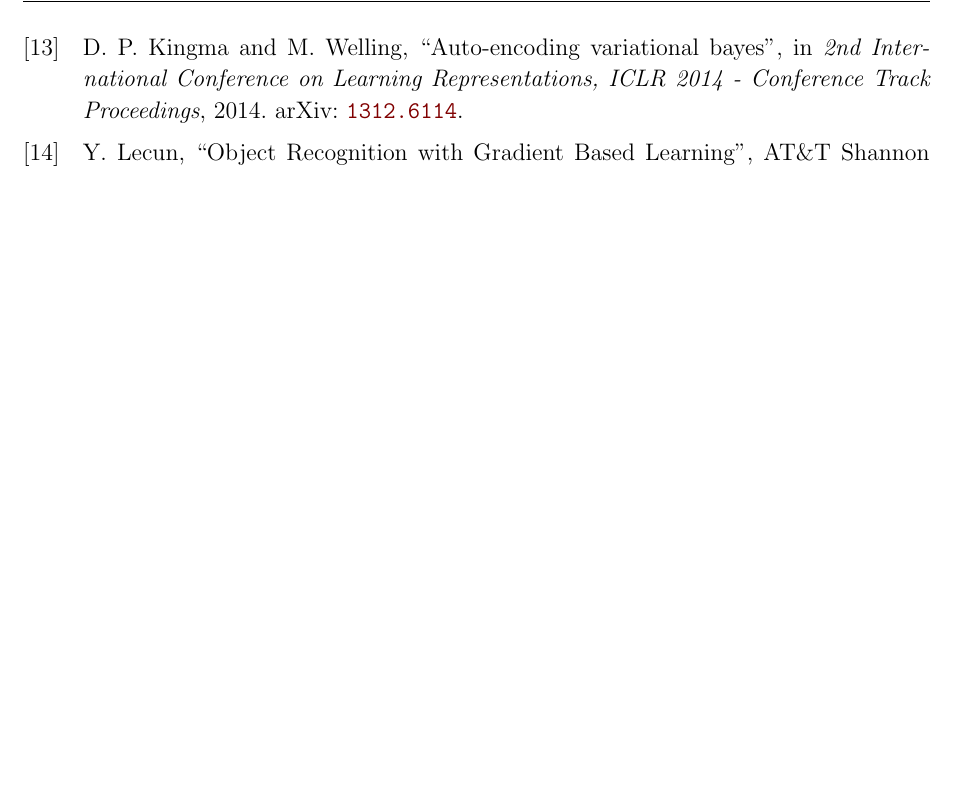
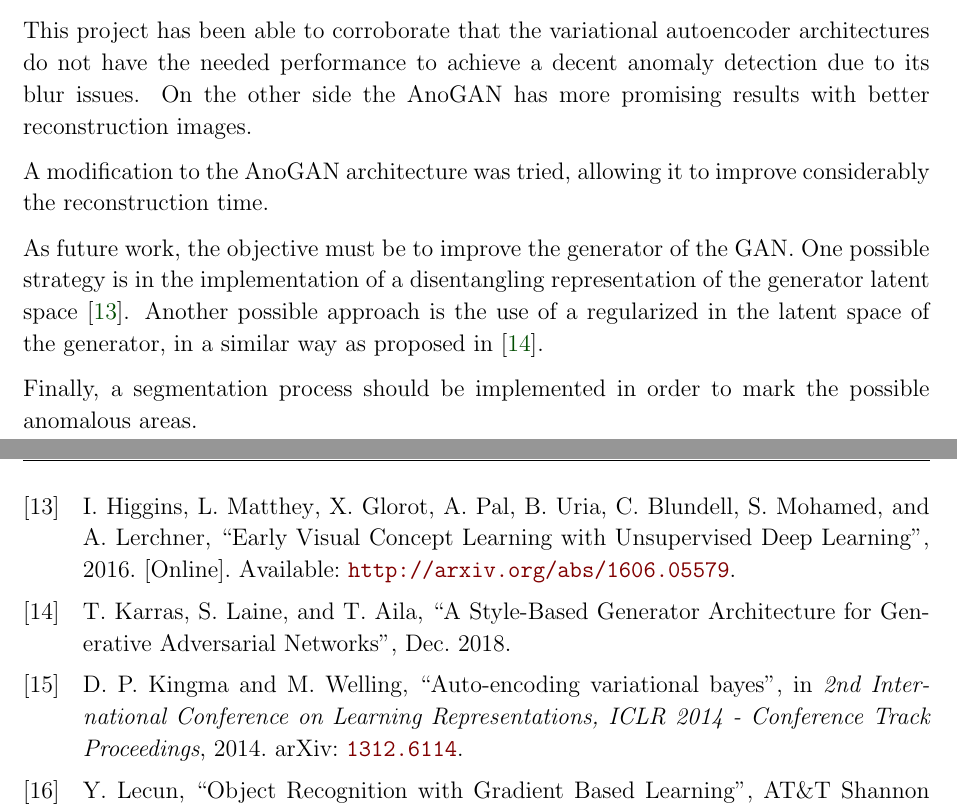
Before and after one commit to MaestriaElectronicaTEC/adversarial-anomaly-detector, a LaTeX thesis (doc/main.tex, which reads doc/conclusions.tex, doc/literatura.bib): part of page 32 of 33 before the commit and two parts of pages 29 and 31 of 32 after it, the two joined at a grey line, cut at the place of the change, the shorter picture padded with empty space. The pictures show the PDF file doc/main.pdf that the author committed with the source.

Commit message:
Add conclusions

```diff
--- a/doc/conclusions.tex
+++ b/doc/conclusions.tex
@@ -1,2 +1,10 @@
 \chapter{Conclusions}
 \label{ch:conclusions}
+
+This project has been able to corroborate that the variational autoencoder architectures do not have the needed performance to achieve a decent anomaly detection due to its blur issues. On the other side the AnoGAN has more promising results with better reconstruction images.
+
+A modification to the AnoGAN architecture was tried, allowing it to improve considerably the reconstruction time.
+
+As future work, the objective must be to improve the generator of the GAN. One possible strategy is in the implementation of a disentangling representation of the generator latent space \cite{Higgins2016}. Another possible approach is the use of a regularized in the latent space of the generator, in a similar way as proposed in \cite{Karras2018}.
+
+Finally, a segmentation process should be implemented in order to mark the possible anomalous areas.
--- a/doc/literatura.bib
+++ b/doc/literatura.bib
@@ -406,3 +406,11 @@ title = {{f-AnoGAN: Fast unsupervised anomaly detection with generative adversar
 volume = {54},
 year = {2019}
 }
+
+@article{Higgins2016,
+archivePrefix = {arXiv},
+author = {Higgins, Irina and Matthey, Loic and Glorot, Xavier and Pal, Arka and Uria, Benigno and Blundell, Charles and Mohamed, Shakir and Lerchner, Alexander},
+title = {{Early Visual Concept Learning with Unsupervised Deep Learning}},
+url = {http://arxiv.org/abs/1606.05579},
+year = {2016}
+}
```
Also changed, not shown: doc/results.tex (+0 -14 lines), doc/main.pdf.
